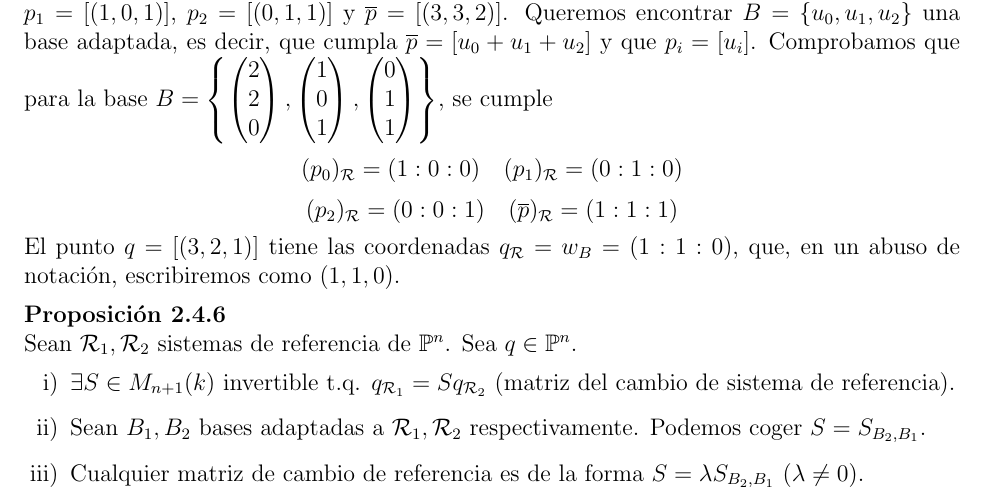
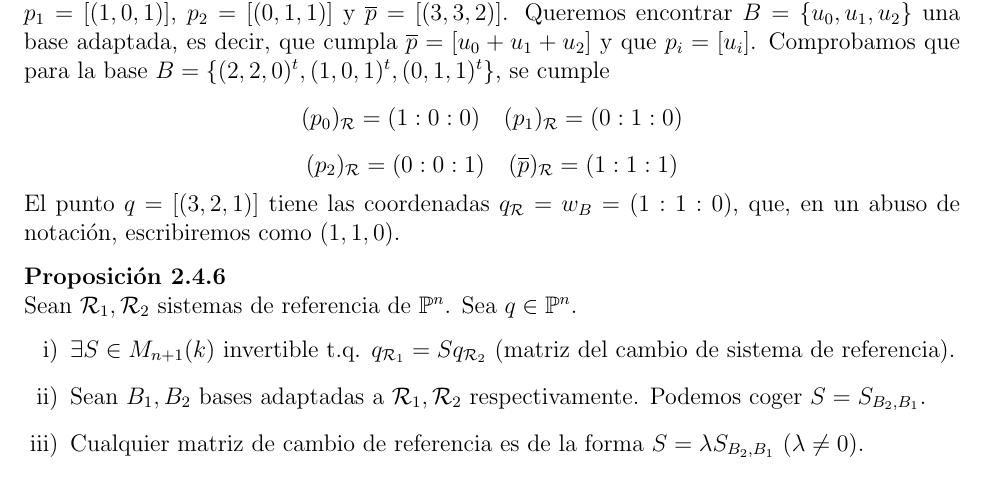
Before and after one commit to ApuntsFME/LatexFME, a LaTeX document (Algebra_Multilineal_i_Geometria_Projectiva/Latex/main.tex, which reads Algebra_Multilineal_i_Geometria_Projectiva/Latex/tema_dos.tex): part of page 33 of 47, cut so that both start at the same text. Compiled offline with pdfLaTeX; TikZ figures are drawn from their code, not taken from saved files.

Commit message:
Mes errors

```diff
--- a/Algebra_Multilineal_i_Geometria_Projectiva/Latex/tema_dos.tex
+++ b/Algebra_Multilineal_i_Geometria_Projectiva/Latex/tema_dos.tex
@@ -667,15 +667,14 @@ en añadir puntos en el $\infty$.
 % YA NO FALTAN LUNES Y MIERCOLES %
 %%%%%%%%%%%%%%%%%%%%%%%%%%%%%%%%%%
 %%%%%%%%%%%%%%%%%%%%%%%%%%%%%%%%%%
-% ¿POR QUE LEES ESTO?            %
+%      ¿POR QUÉ LEES ESTO?       %
 %%%%%%%%%%%%%%%%%%%%%%%%%%%%%%%%%%
 
 \begin{example}
     Consideremos el espacio $\Po^2_{\R}$, un sistema de referencia $\R = \{ p_0, p_1, p_2; \overline{p}\}$, con
     $p_0 = [(1, 1, 0)]$, $p_1 = [(1, 0, 1)]$, $p_2 = [(0, 1, 1)]$ y $\overline{p} = [(3,3,2)]$.
     Queremos encontrar $B = \{u_0, u_1, u_2\}$ una base adaptada, es decir, que cumpla $\overline{p} = [u_0+u_1+u_2]$
-    y que $p_i = [u_i]$. Comprobamos que para la base $B = \left \{ \begin{pmatrix} 2 \\ 2 \\ 0 \end{pmatrix},
-    \begin{pmatrix} 1 \\ 0 \\ 1 \end{pmatrix}, \begin{pmatrix} 0 \\ 1 \\ 1 \end{pmatrix} \right \}$, se cumple
+    y que $p_i = [u_i]$. Comprobamos que para la base $B = \left \{ (2,2,0)^t, (1,0,1)^t, (0,1,1)^t \right \}$, se cumple
     \[(p_0)_{\R} = (1:0:0) \quad (p_1)_{\R} = (0:1:0)\]
     \[(p_2)_{\R} = (0:0:1) \quad (\overline{p})_{\R} = (1:1:1)\]
     El punto $q = [(3, 2, 1)]$ tiene las coordenadas $q_{\R} = w_B = (1:1:0)$, que, en un abuso de notación,
```
